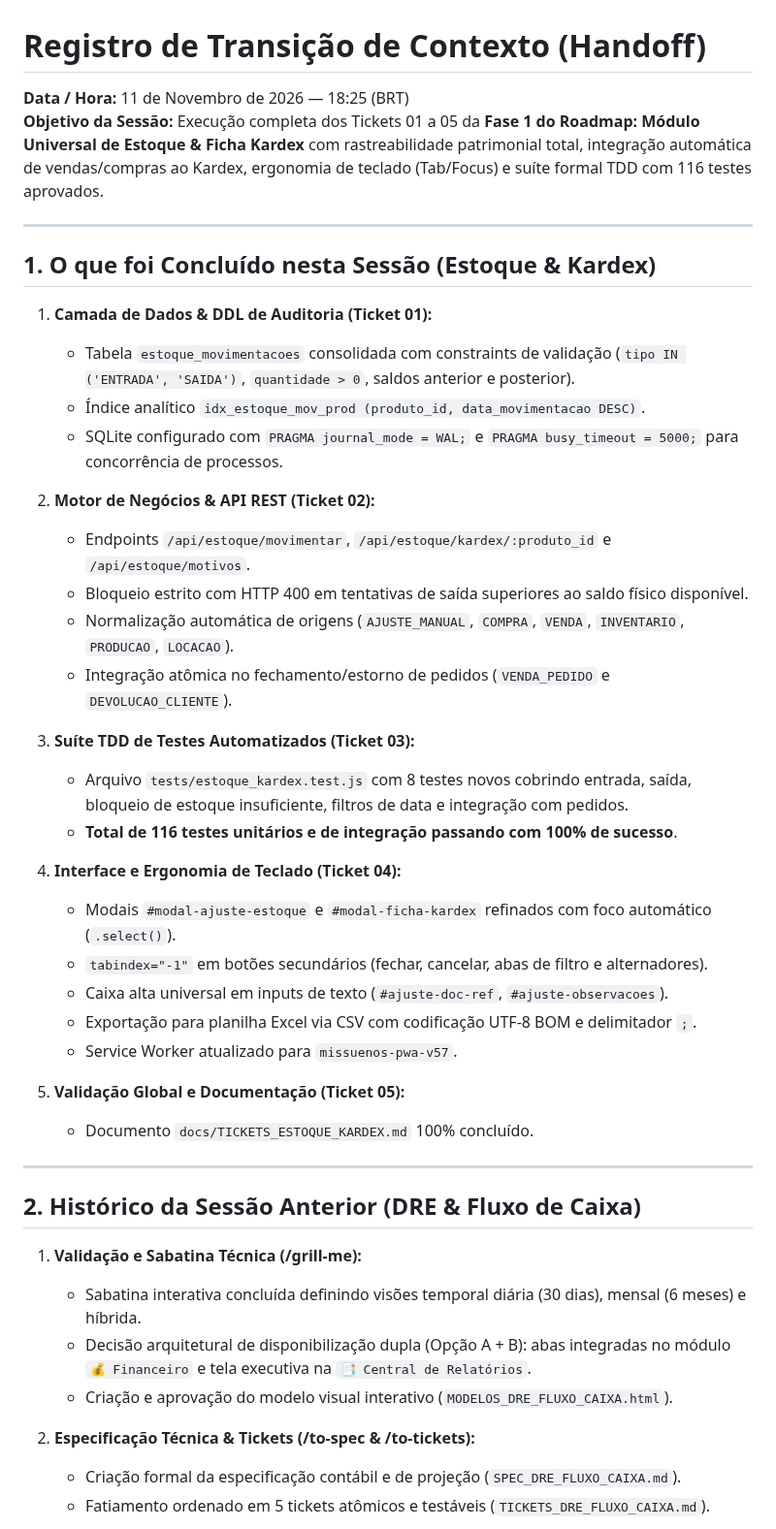
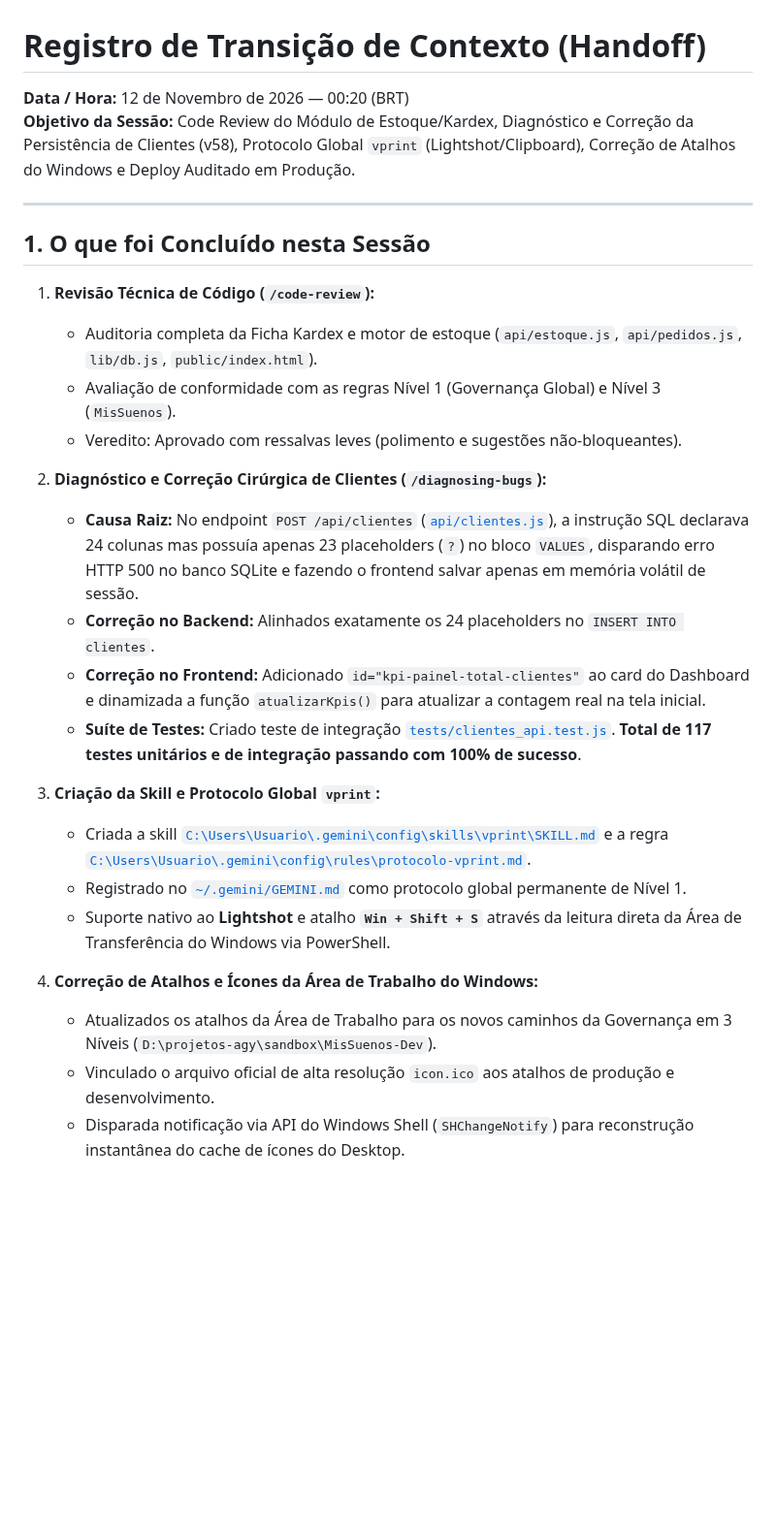
Before and after one commit to gustavorosainformatica/MisSuenos, a Markdown page: HANDOFF.md, the part around one of its changes. Shown at 97% size. Drawn GitHub-style; blank space fills up the shorter version.

Commit message:
docs(handoff): atualizar registro com correcao de clientes (v58) e protocolo vprint

```diff
--- a/HANDOFF.md
+++ b/HANDOFF.md
@@ -1,47 +1,30 @@
 # Registro de Transição de Contexto (Handoff)
 
-**Data / Hora:** 11 de Novembro de 2026 — 18:25 (BRT)
-**Objetivo da Sessão:** Execução completa dos Tickets 01 a 05 da **Fase 1 do Roadmap: Módulo Universal de Estoque & Ficha Kardex** com rastreabilidade patrimonial total, integração automática de vendas/compras ao Kardex, ergonomia de teclado (Tab/Focus) e suíte formal TDD com 116 testes aprovados.
+**Data / Hora:** 12 de Novembro de 2026 — 00:20 (BRT)
+**Objetivo da Sessão:** Code Review do Módulo de Estoque/Kardex, Diagnóstico e Correção da Persistência de Clientes (v58), Protocolo Global `vprint` (Lightshot/Clipboard), Correção de Atalhos do Windows e Deploy Auditado em Produção.
 
 ---
 
-## 1. O que foi Concluído nesta Sessão (Estoque & Kardex)
+## 1. O que foi Concluído nesta Sessão
 
-1. **Camada de Dados & DDL de Auditoria (Ticket 01):**
-   - Tabela `estoque_movimentacoes` consolidada com constraints de validação (`tipo IN ('ENTRADA', 'SAIDA')`, `quantidade > 0`, saldos anterior e posterior).
-   - Índice analítico `idx_estoque_mov_prod (produto_id, data_movimentacao DESC)`.
-   - SQLite configurado com `PRAGMA journal_mode = WAL;` e `PRAGMA busy_timeout = 5000;` para concorrência de processos.
+1. **Revisão Técnica de Código (`/code-review`):**
+   - Auditoria completa da Ficha Kardex e motor de estoque (`api/estoque.js`, `api/pedidos.js`, `lib/db.js`, `public/index.html`).
+   - Avaliação de conformidade com as regras Nível 1 (Governança Global) e Nível 3 (`MisSuenos`).
+   - Veredito: Aprovado com ressalvas leves (polimento e sugestões não-bloqueantes).
 
-2. **Motor de Negócios & API REST (Ticket 02):**
-   - Endpoints `/api/estoque/movimentar`, `/api/estoque/kardex/:produto_id` e `/api/estoque/motivos`.
-   - Bloqueio estrito com HTTP 400 em tentativas de saída superiores ao saldo físico disponível.
-   - Normalização automática de origens (`AJUSTE_MANUAL`, `COMPRA`, `VENDA`, `INVENTARIO`, `PRODUCAO`, `LOCACAO`).
-   - Integração atômica no fechamento/estorno de pedidos (`VENDA_PEDIDO` e `DEVOLUCAO_CLIENTE`).
+2. **Diagnóstico e Correção Cirúrgica de Clientes (`/diagnosing-bugs`):**
+   - **Causa Raiz:** No endpoint `POST /api/clientes` ([`api/clientes.js`](file:///D:/projetos-agy/clientes/MisSuenos/api/clientes.js)), a instrução SQL declarava 24 colunas mas possuía apenas 23 placeholders (`?`) no bloco `VALUES`, disparando erro HTTP 500 no banco SQLite e fazendo o frontend salvar apenas em memória volátil de sessão.
+   - **Correção no Backend:** Alinhados exatamente os 24 placeholders no `INSERT INTO clientes`.
+   - **Correção no Frontend:** Adicionado `id="kpi-painel-total-clientes"` ao card do Dashboard e dinamizada a função `atualizarKpis()` para atualizar a contagem real na tela inicial.
+   - **Suíte de Testes:** Criado teste de integração [`tests/clientes_api.test.js`](file:///D:/projetos-agy/clientes/MisSuenos/tests/clientes_api.test.js). **Total de 117 testes unitários e de integração passando com 100% de sucesso**.
 
-3. **Suíte TDD de Testes Automatizados (Ticket 03):**
-   - Arquivo `tests/estoque_kardex.test.js` com 8 testes novos cobrindo entrada, saída, bloqueio de estoque insuficiente, filtros de data e integração com pedidos.
-   - **Total de 116 testes unitários e de integração passando com 100% de sucesso**.
+3. **Criação da Skill e Protocolo Global `vprint`:**
+   - Criada a skill [`C:\Users\Usuario\.gemini\config\skills\vprint\SKILL.md`](file:///C:/Users/Usuario/.gemini/config/skills/vprint/SKILL.md) e a regra [`C:\Users\Usuario\.gemini\config\rules\protocolo-vprint.md`](file:///C:/Users/Usuario/.gemini/config/rules/protocolo-vprint.md).
+   - Registrado no [`~/.gemini/GEMINI.md`](file:///C:/Users/Usuario/.gemini/GEMINI.md) como protocolo global permanente de Nível 1.
+   - Suporte nativo ao **Lightshot** e atalho **`Win + Shift + S`** através da leitura direta da Área de Transferência do Windows via PowerShell.
 
-4. **Interface e Ergonomia de Teclado (Ticket 04):**
-   - Modais `#modal-ajuste-estoque` e `#modal-ficha-kardex` refinados com foco automático (`.select()`).
-   - `tabindex="-1"` em botões secundários (fechar, cancelar, abas de filtro e alternadores).
-   - Caixa alta universal em inputs de texto (`#ajuste-doc-ref`, `#ajuste-observacoes`).
-   - Exportação para planilha Excel via CSV com codificação UTF-8 BOM e delimitador `;`.
-   - Service Worker atualizado para `missuenos-pwa-v57`.
+4. **Correção de Atalhos e Ícones da Área de Trabalho do Windows:**
+   - Atualizados os atalhos da Área de Trabalho para os novos caminhos da Governança em 3 Níveis (`D:\projetos-agy\sandbox\MisSuenos-Dev`).
+   - Vinculado o arquivo oficial de alta resolução `icon.ico` aos atalhos de produção e desenvolvimento.
+   - Disparada notificação via API do Windows Shell (`SHChangeNotify`) para reconstrução instantânea do cache de ícones do Desktop.
 
-5. **Validação Global e Documentação (Ticket 05):**
-   - Documento `docs/TICKETS_ESTOQUE_KARDEX.md` 100% concluído.
-
----
-
-## 2. Histórico da Sessão Anterior (DRE & Fluxo de Caixa)
-
-1. **Validação e Sabatina Técnica (/grill-me):**
-   - Sabatina interativa concluída definindo visões temporal diária (30 dias), mensal (6 meses) e híbrida.
-   - Decisão arquitetural de disponibilização dupla (Opção A + B): abas integradas no módulo `💰 Financeiro` e tela executiva na `📑 Central de Relatórios`.
-   - Criação e aprovação do modelo visual interativo (`MODELOS_DRE_FLUXO_CAIXA.html`).
-
-2. **Especificação Técnica & Tickets (/to-spec & /to-tickets):**
-   - Criação formal da especificação contábil e de projeção (`SPEC_DRE_FLUXO_CAIXA.md`).
-   - Fatiamento ordenado em 5 tickets atômicos e testáveis (`TICKETS_DRE_FLUXO_CAIXA.md`).
-
```
Also changed, not shown: other parts of HANDOFF.md (+28 -53 lines).
